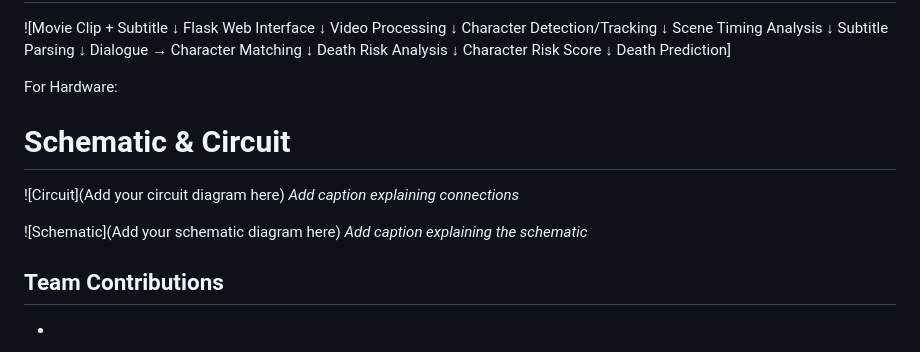
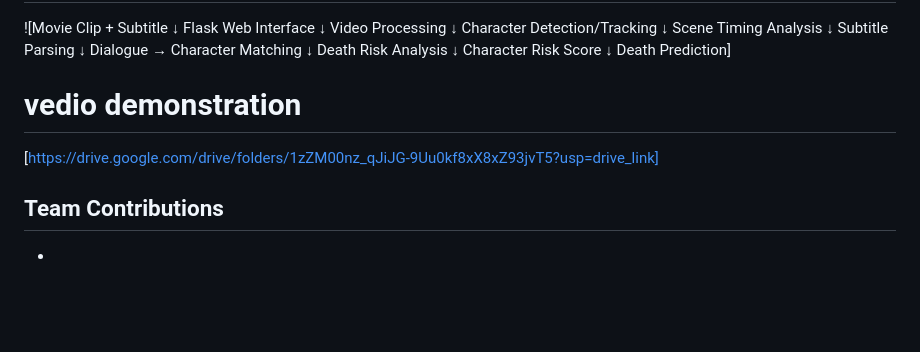
Before and after one commit to JoswinThomas/shavapetti, a Markdown page: README.md, the part around the change. Rendered like a GitHub page; blank space fills up the shorter version.

```diff
--- a/README.md
+++ b/README.md
@@ -111,14 +111,8 @@ Dialogue → Character Matching
         ↓
    Death Prediction]
 
-For Hardware:
-
-# Schematic & Circuit
-![Circuit](Add your circuit diagram here)
-*Add caption explaining connections*
-
-![Schematic](Add your schematic diagram here)
-*Add caption explaining the schematic*
+# vedio demonstration
+[https://drive.google.com/drive/folders/1zZM00nz_qJiJG-9Uu0kf8xX8xZ93jvT5?usp=drive_link]
 
 
 
```
